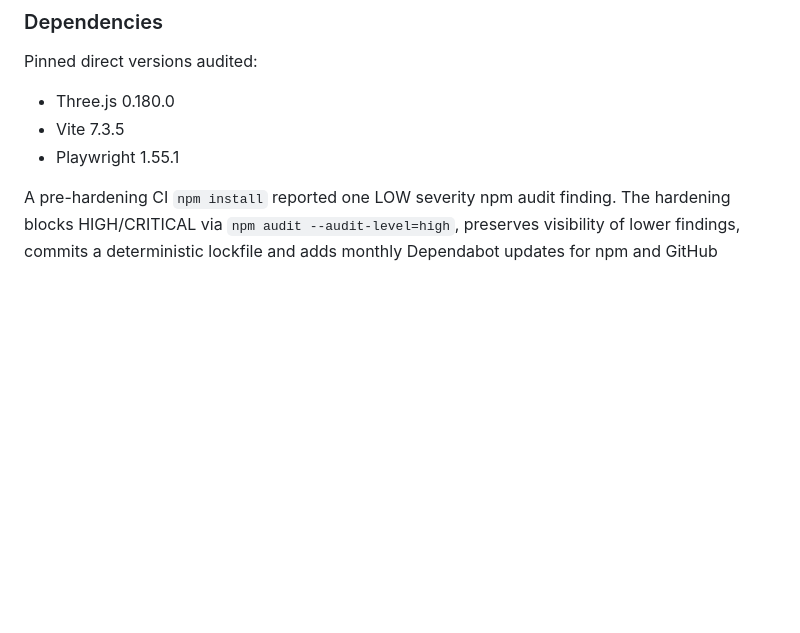
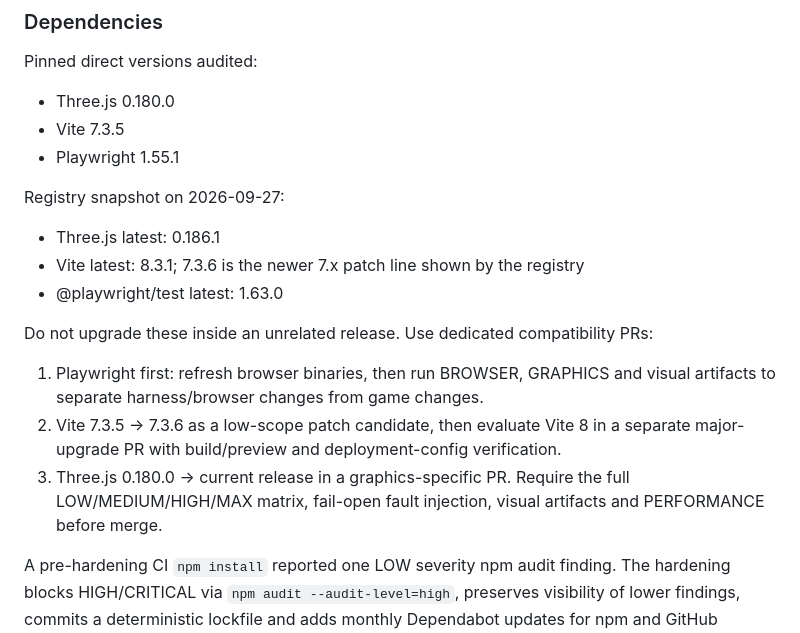
Before and after one commit to CyberArtsBR/urban-sports, a Markdown page: docs/RELEASE_HARDENING_V2.md, the part around the change. Rendered like a GitHub page; blank space fills up the shorter version.

Commit message:
docs(deps): record audited upgrade path for Three Vite Playwright

```diff
--- a/docs/RELEASE_HARDENING_V2.md
+++ b/docs/RELEASE_HARDENING_V2.md
@@ -167,6 +167,16 @@ Pinned direct versions audited:
 - Vite 7.3.5
 - Playwright 1.55.1
 
+Registry snapshot on 2026-09-27:
+- Three.js latest: 0.186.1
+- Vite latest: 8.3.1; 7.3.6 is the newer 7.x patch line shown by the registry
+- @playwright/test latest: 1.63.0
+
+Do not upgrade these inside an unrelated release. Use dedicated compatibility PRs:
+1. Playwright first: refresh browser binaries, then run BROWSER, GRAPHICS and visual artifacts to separate harness/browser changes from game changes.
+2. Vite 7.3.5 -> 7.3.6 as a low-scope patch candidate, then evaluate Vite 8 in a separate major-upgrade PR with build/preview and deployment-config verification.
+3. Three.js 0.180.0 -> current release in a graphics-specific PR. Require the full LOW/MEDIUM/HIGH/MAX matrix, fail-open fault injection, visual artifacts and PERFORMANCE before merge.
+
 A pre-hardening CI `npm install` reported one LOW severity npm audit finding. The hardening blocks HIGH/CRITICAL via `npm audit --audit-level=high`, preserves visibility of lower findings, commits a deterministic lockfile and adds monthly Dependabot updates for npm and GitHub Actions.
 
 ## Existing deterministic course coverage preserved
```
